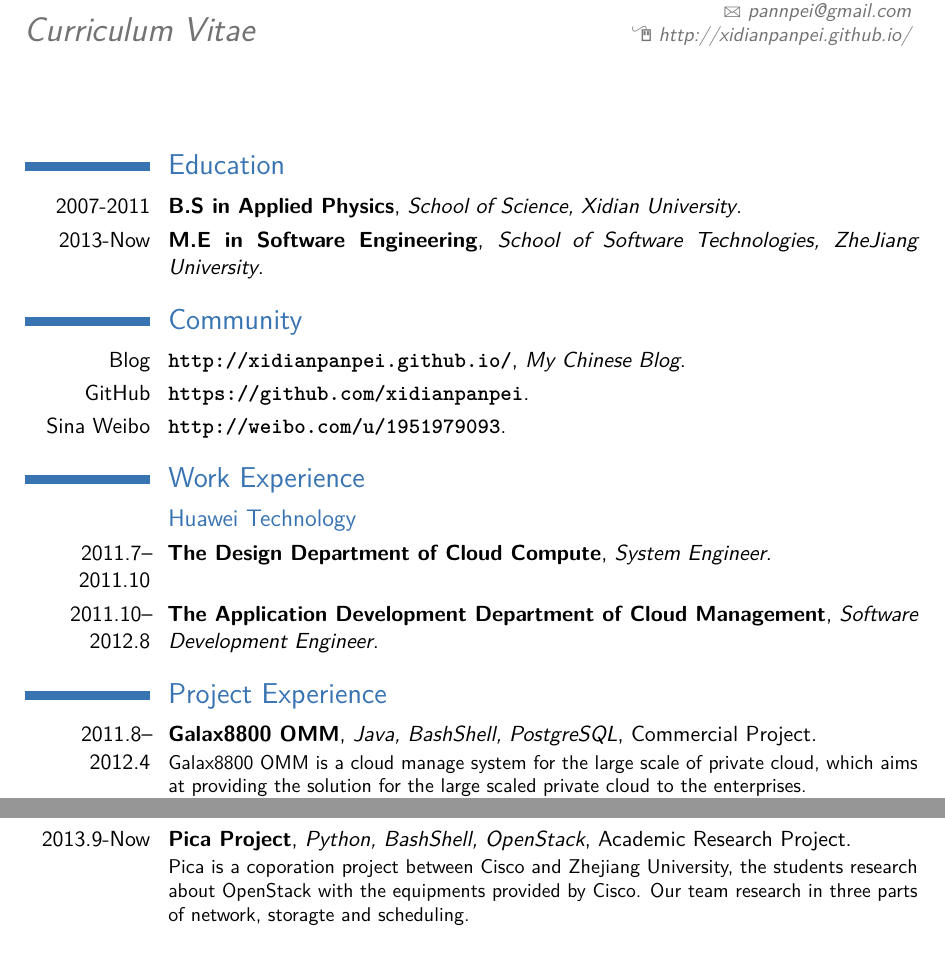
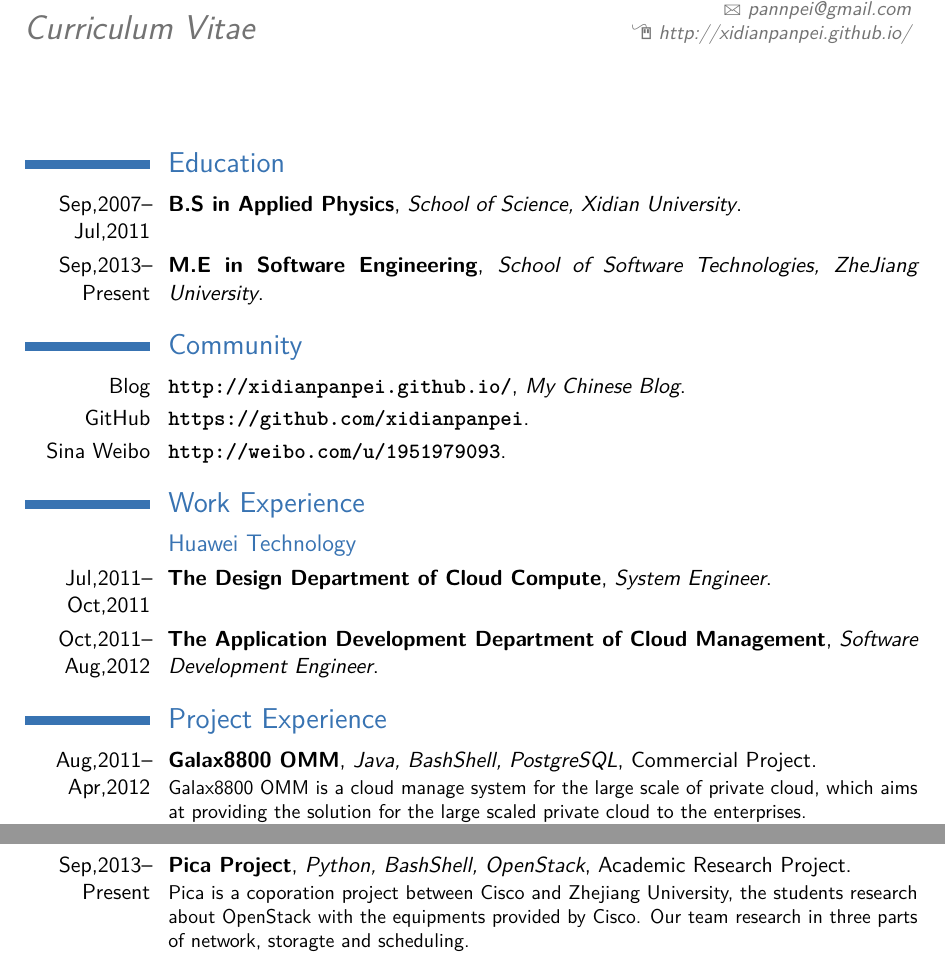
Before and after one commit to xidianpanpei/resume-source, a LaTeX CV (my_cv_en.tex): two parts of pages 1 and 2 of 2, joined at a grey line, cut so that both start at the same text. Compiled offline with pdfLaTeX.

Commit message:
提交信息： 1.修改时间格式

```diff
--- a/my_cv_en.tex
+++ b/my_cv_en.tex
@@ -23,8 +23,8 @@
 \makecvtitle
 
 \section{Education}
-\cventry{2007-2011}{B.S in Applied Physics}{School of Science, Xidian University}{}{}{}
-\cventry{2013-Now}{M.E in Software Engineering}{School of Software Technologies, ZheJiang University}{}{}{}
+\cventry{Sep,2007--Jul,2011}{B.S in Applied Physics}{School of Science, Xidian University}{}{}{}
+\cventry{Sep,2013--Present}{M.E in Software Engineering}{School of Software Technologies, ZheJiang University}{}{}{}
 
 %\section{Master thesis}
 %\cvitem{title}{\emph{Title}}
@@ -47,11 +47,11 @@
 
 \section{Work Experience}
 \subsection{Huawei Technology}
-\cventry{2011.7--2011.10}{The Design Department of Cloud Compute}{System Engineer}{}{}{}
-\cventry{2011.10--2012.8}{The Application Development Department of Cloud Management}{Software Development Engineer}{}{}{}
+\cventry{Jul,2011--Oct,2011}{The Design Department of Cloud Compute}{System Engineer}{}{}{}
+\cventry{Oct,2011--Aug,2012}{The Application Development Department of Cloud Management}{Software Development Engineer}{}{}{}
 
 \section{Project Experience}
-\cventry{2011.8--2012.4}{Galax8800 OMM}{Java, BashShell, PostgreSQL}{Commercial Project}{}{Galax8800 OMM is a cloud manage system for the large scale of private cloud, which aims at providing the solution for the large scaled private cloud to the enterprises.\\
+\cventry{Aug,2011--Apr,2012}{Galax8800 OMM}{Java, BashShell, PostgreSQL}{Commercial Project}{}{Galax8800 OMM is a cloud manage system for the large scale of private cloud, which aims at providing the solution for the large scaled private cloud to the enterprises.\\
 During this project my work shows as:\\
 1.Design and develop the function of notify function contained in the module of force manage;\\
 2.Develop the core function of the module of force manage.
@@ -67,7 +67,7 @@ During this project, my work shows as:\\
 4.Teaching the freshmen and guide them to be familiar with the project developing.
 }
 \vspace*{0.2\baselineskip}
-\cventry{2013.9-Now}{Pica Project}{Python, BashShell, OpenStack}{Academic Research Project}{}{Pica is a coporation project between Cisco and Zhejiang University, the students research about OpenStack with the equipments provided by Cisco. Our team research in three parts of network, storagte and scheduling. \\
+\cventry{Sep,2013--Present}{Pica Project}{Python, BashShell, OpenStack}{Academic Research Project}{}{Pica is a coporation project between Cisco and Zhejiang University, the students research about OpenStack with the equipments provided by Cisco. Our team research in three parts of network, storagte and scheduling. \\
 In the project:\\
 1.I do the research work about network, which is mainly about Neutron in OpenStack;\\
 2.I have also deployed the OpenStack system successfully and the system has provided virtual machines to the students;\\
```
Also changed, not shown: my_cv_zh.tex (+8 -8 lines), my_cv_en.tex (4 more changed lines).
